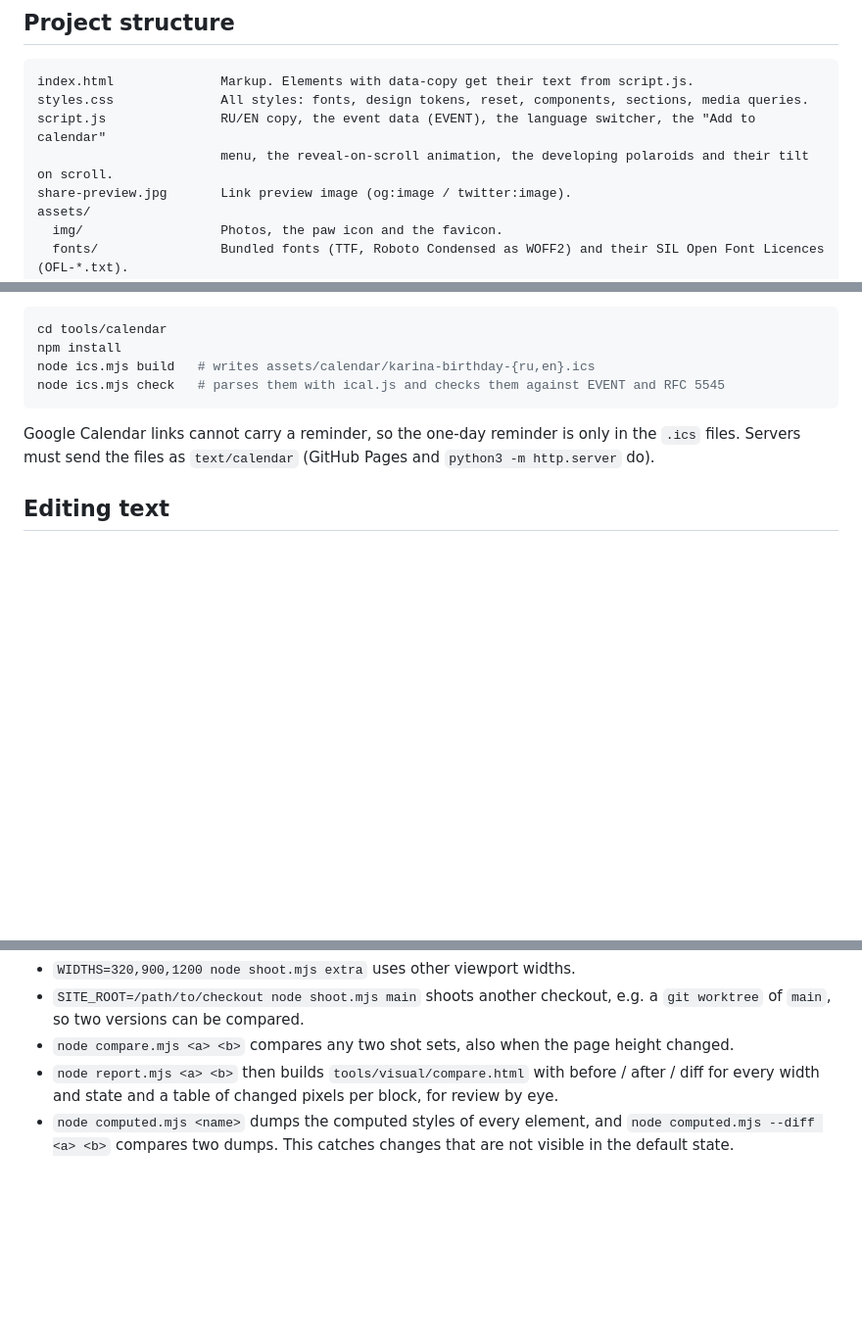
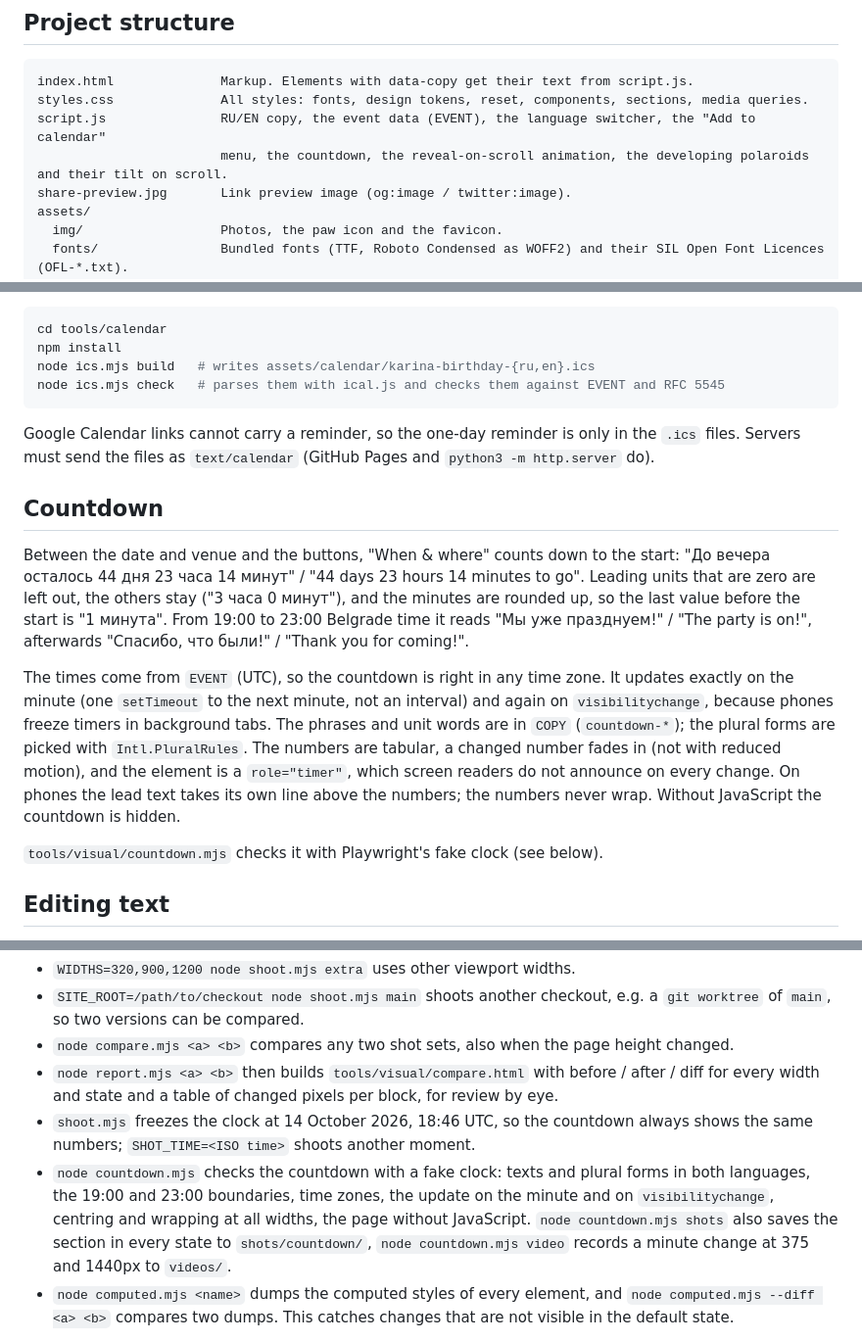
Before and after one commit to wondercarrie/karina-birthday, a Markdown page: README.md, 3 parts joined by grey strips. Shown at 98% size. GitHub-like rendering; blank space fills up the shorter version.

Commit message:
Describe the countdown in the README

```diff
--- a/README.md
+++ b/README.md
@@ -13,7 +13,7 @@ The page is in Russian by default and can be switched to English with the RU / E
 index.html              Markup. Elements with data-copy get their text from script.js.
 styles.css              All styles: fonts, design tokens, reset, components, sections, media queries.
 script.js               RU/EN copy, the event data (EVENT), the language switcher, the "Add to calendar"
-                        menu, the reveal-on-scroll animation, the developing polaroids and their tilt on scroll.
+                        menu, the countdown, the reveal-on-scroll animation, the developing polaroids and their tilt on scroll.
 share-preview.jpg       Link preview image (og:image / twitter:image).
 assets/
   img/                  Photos, the paw icon and the favicon.
@@ -87,6 +87,24 @@ node ics.mjs check   # parses them with ical.js and checks them against EVENT an
 Google Calendar links cannot carry a reminder, so the one-day reminder is only in the `.ics` files.
 Servers must send the files as `text/calendar` (GitHub Pages and `python3 -m http.server` do).
 
+## Countdown
+
+Between the date and venue and the buttons, "When & where" counts down to the start:
+"До вечера осталось 44 дня 23 часа 14 минут" / "44 days 23 hours 14 minutes to go". Leading units that
+are zero are left out, the others stay ("3 часа 0 минут"), and the minutes are rounded up, so the last
+value before the start is "1 минута". From 19:00 to 23:00 Belgrade time it reads "Мы уже празднуем!" /
+"The party is on!", afterwards "Спасибо, что были!" / "Thank you for coming!".
+
+The times come from `EVENT` (UTC), so the countdown is right in any time zone. It updates exactly on
+the minute (one `setTimeout` to the next minute, not an interval) and again on `visibilitychange`,
+because phones freeze timers in background tabs. The phrases and unit words are in `COPY`
+(`countdown-*`); the plural forms are picked with `Intl.PluralRules`. The numbers are tabular, a changed
+number fades in (not with reduced motion), and the element is a `role="timer"`, which screen readers do
+not announce on every change. On phones the lead text takes its own line above the numbers; the numbers
+never wrap. Without JavaScript the countdown is hidden.
+
+`tools/visual/countdown.mjs` checks it with Playwright's fake clock (see below).
+
 ## Editing text
 
 Text for both languages lives in the `COPY` object at the top of `script.js`, keyed by the
@@ -123,6 +141,13 @@ Useful options:
 - `node compare.mjs <a> <b>` compares any two shot sets, also when the page height changed.
 - `node report.mjs <a> <b>` then builds `tools/visual/compare.html` with before / after / diff for
   every width and state and a table of changed pixels per block, for review by eye.
+- `shoot.mjs` freezes the clock at 14 October 2026, 18:46 UTC, so the countdown always shows the same
+  numbers; `SHOT_TIME=<ISO time>` shoots another moment.
+- `node countdown.mjs` checks the countdown with a fake clock: texts and plural forms in both languages,
+  the 19:00 and 23:00 boundaries, time zones, the update on the minute and on `visibilitychange`,
+  centring and wrapping at all widths, the page without JavaScript. `node countdown.mjs shots` also
+  saves the section in every state to `shots/countdown/`, `node countdown.mjs video` records a minute
+  change at 375 and 1440px to `videos/`.
 - `node computed.mjs <name>` dumps the computed styles of every element, and
   `node computed.mjs --diff <a> <b>` compares two dumps. This catches changes that are not
   visible in the default state.
```
